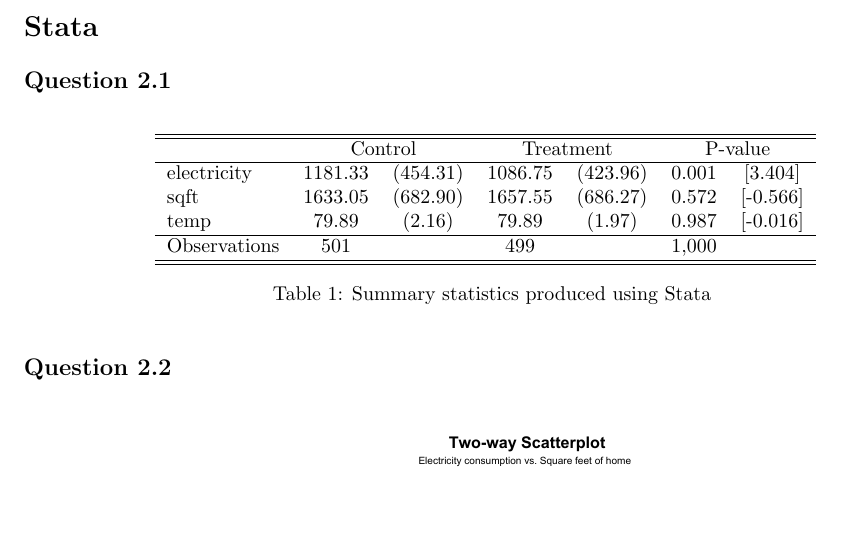
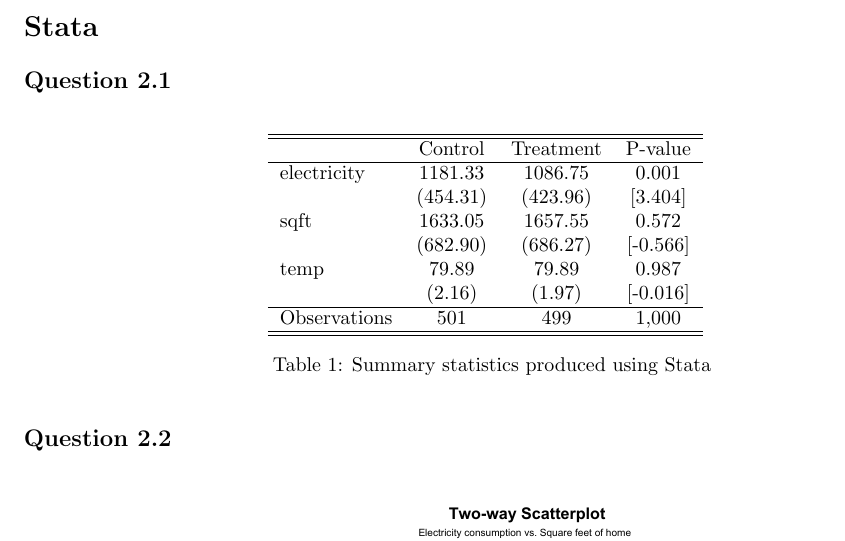
Before and after one commit to AnaGATECH/phdee-2024-AM, a LaTeX problem sheet (homework 2/Final Document HW2 .tex): part of page 1 of 2, cut so that both start at the same text, the shorter picture padded with empty space. Compiled offline with pdfLaTeX.

Commit message:
Updates from Overleaf

```diff
--- a/homework 2/Final Document HW2 .tex
+++ b/homework 2/Final Document HW2 .tex
@@ -35,7 +35,7 @@ colorlinks=true,
 
 \begin{table}[ht]
     \centering
-    \input{homework 2/output/table/summarystats}
+    \input{homework 2/output/table/test}
     \caption{Summary statistics produced using Stata}
     \label{tab:my_label}
 \end{table}
```
